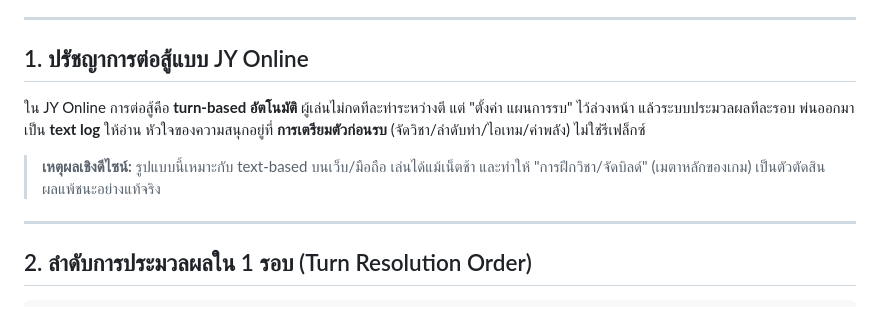
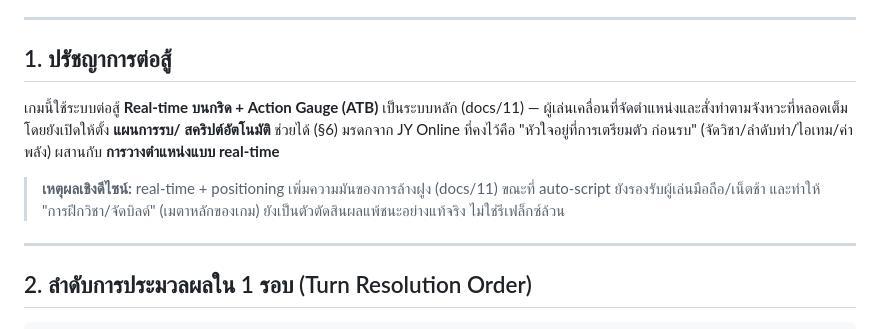
Before and after one commit to surasak-rit/wuxi-th, a Markdown page: docs/01-combat-system.md, the part around the change. Rendered like a GitHub page.

Commit message:
Polish remaining combat framing for real-time consistency (docs/01 philosophy, docs/08 telegraph)

```diff
--- a/docs/01-combat-system.md
+++ b/docs/01-combat-system.md
@@ -13,13 +13,15 @@
 
 ---
 
-## 1. ปรัชญาการต่อสู้แบบ JY Online
-ใน JY Online การต่อสู้คือ **turn-based อัตโนมัติ** ผู้เล่นไม่กดทีละท่าระหว่างตี แต่ "ตั้งค่า
-แผนการรบ" ไว้ล่วงหน้า แล้วระบบประมวลผลทีละรอบ พ่นออกมาเป็น **text log** ให้อ่าน
-หัวใจของความสนุกอยู่ที่ **การเตรียมตัวก่อนรบ** (จัดวิชา/ลำดับท่า/ไอเทม/ค่าพลัง) ไม่ใช่รีเฟล็กซ์
+## 1. ปรัชญาการต่อสู้
+เกมนี้ใช้ระบบต่อสู้ **Real-time บนกริด + Action Gauge (ATB)** เป็นระบบหลัก (docs/11) —
+ผู้เล่นเคลื่อนที่จัดตำแหน่งและสั่งท่าตามจังหวะที่หลอดเต็ม โดยยังเปิดให้ตั้ง **แผนการรบ/
+สคริปต์อัตโนมัติ** ช่วยได้ (§6) มรดกจาก JY Online ที่คงไว้คือ "หัวใจอยู่ที่การเตรียมตัว
+ก่อนรบ" (จัดวิชา/ลำดับท่า/ไอเทม/ค่าพลัง) ผสานกับ **การวางตำแหน่งแบบ real-time**
 
-> **เหตุผลเชิงดีไซน์:** รูปแบบนี้เหมาะกับ text-based บนเว็บ/มือถือ เล่นได้แม้เน็ตช้า
-> และทำให้ "การฝึกวิชา/จัดบิลด์" (เมตาหลักของเกม) เป็นตัวตัดสินผลแพ้ชนะอย่างแท้จริง
+> **เหตุผลเชิงดีไซน์:** real-time + positioning เพิ่มความมันของการล้างฝูง (docs/11) ขณะที่
+> auto-script ยังรองรับผู้เล่นมือถือ/เน็ตช้า และทำให้ "การฝึกวิชา/จัดบิลด์" (เมตาหลักของเกม)
+> ยังเป็นตัวตัดสินผลแพ้ชนะอย่างแท้จริง ไม่ใช่รีเฟล็กซ์ล้วน
 
 ---
 
```
Also changed, not shown: docs/08-monsters-bosses.md (+1 -1 lines).
